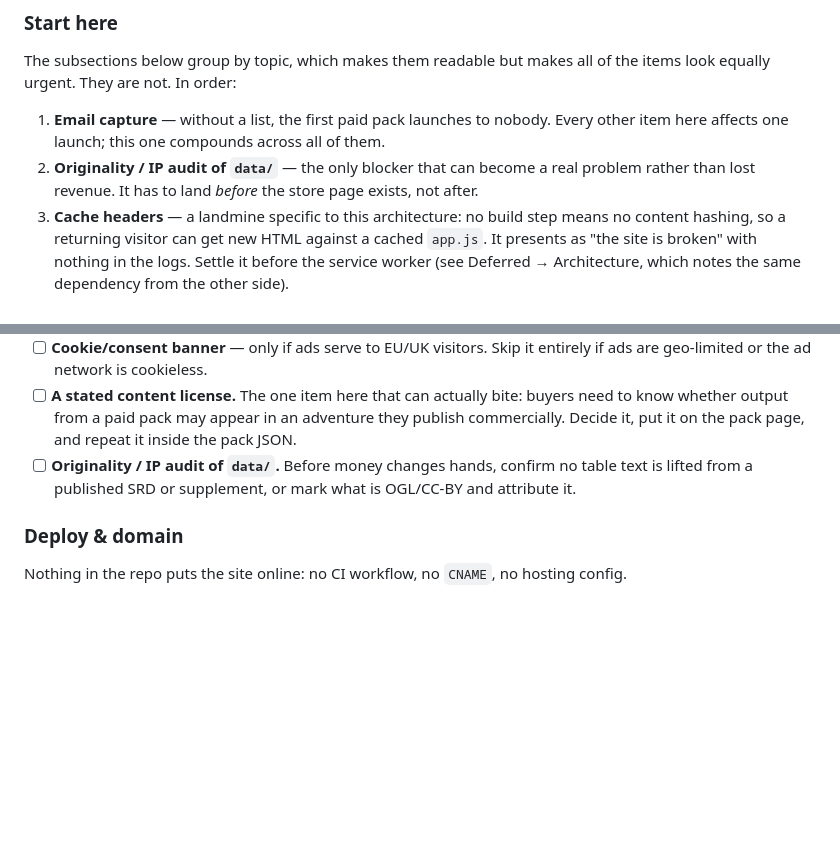
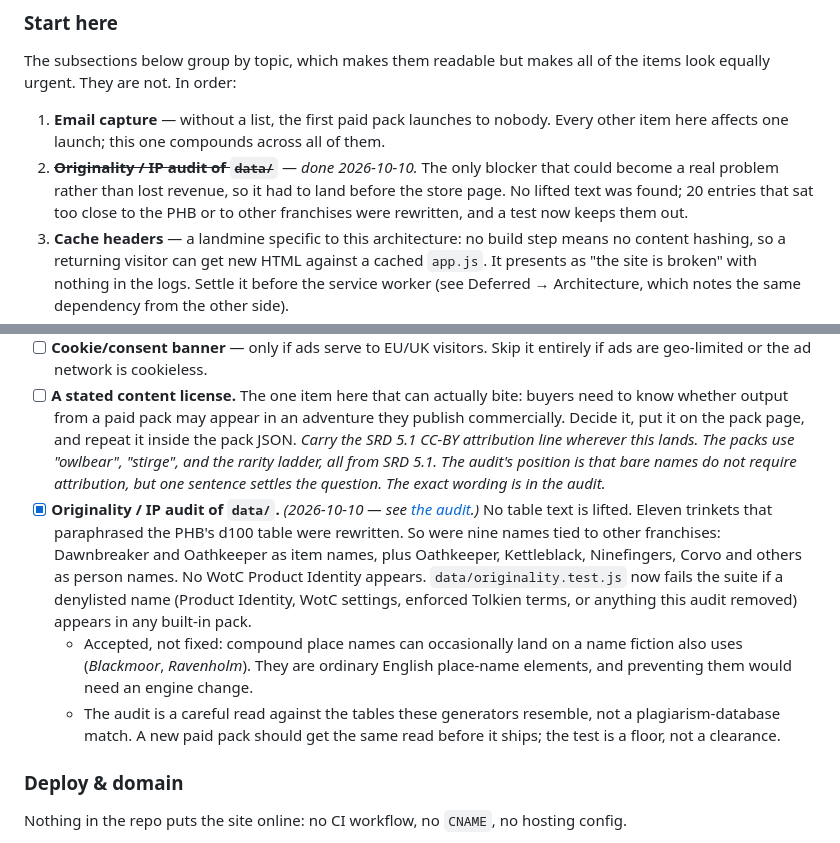
Before and after one commit to bganotoo/tabletophacks, a Markdown page: ROADMAP.md, 2 parts joined by grey strips. Drawn GitHub-style; blank space fills up the shorter version.

Commit message:
docs: record the data/ originality audit and check it off the roadmap
Co-Authored-By: Claude Opus 5.5 (1M context) <noreply@anthropic.com>

```diff
--- a/ROADMAP.md
+++ b/ROADMAP.md
@@ -21,9 +21,11 @@ of the items look equally urgent. They are not. In order:
 1. **Email capture** — without a list, the first paid pack launches to nobody.
    Every other item here affects one launch; this one compounds across all of
    them.
-2. **Originality / IP audit of `data/`** — the only blocker that can become a
-   real problem rather than lost revenue. It has to land *before* the store
-   page exists, not after.
+2. ~~**Originality / IP audit of `data/`**~~ — *done 2026-10-10.* The only
+   blocker that could become a real problem rather than lost revenue, so it
+   had to land before the store page. No lifted text was found; 20 entries
+   that sat too close to the PHB or to other franchises were rewritten, and a
+   test now keeps them out.
 3. **Cache headers** — a landmine specific to this architecture: no build step
    means no content hashing, so a returning visitor can get new HTML against a
    cached `app.js`. It presents as "the site is broken" with nothing in the
@@ -99,10 +101,26 @@ wrong expensively.
 - [ ] **A stated content license.** The one item here that can actually bite:
   buyers need to know whether output from a paid pack may appear in an
   adventure they publish commercially. Decide it, put it on the pack page, and
-  repeat it inside the pack JSON.
-- [ ] **Originality / IP audit of `data/`.** Before money changes hands,
-  confirm no table text is lifted from a published SRD or supplement, or mark
-  what is OGL/CC-BY and attribute it.
+  repeat it inside the pack JSON. *Carry the SRD 5.1 CC-BY attribution line
+  wherever this lands. The packs use "owlbear", "stirge", and the rarity
+  ladder, all from SRD 5.1. The audit's position is that bare names do not
+  require attribution, but one sentence settles the question. The exact
+  wording is in the audit.*
+- [x] **Originality / IP audit of `data/`.** *(2026-10-10 — see
+  [the audit](docs/superpowers/specs/2026-10-10-data-originality-audit.md).)*
+  No table text is lifted. Eleven trinkets that paraphrased the PHB's d100
+  table were rewritten. So were nine names tied to other franchises:
+  Dawnbreaker and Oathkeeper as item names, plus Oathkeeper, Kettleblack,
+  Ninefingers, Corvo and others as person names. No WotC Product Identity
+  appears. `data/originality.test.js` now fails the suite if a denylisted
+  name (Product Identity, WotC settings, enforced Tolkien terms, or anything
+  this audit removed) appears in any built-in pack.
+  - Accepted, not fixed: compound place names can occasionally land on a name
+    fiction also uses (*Blackmoor*, *Ravenholm*). They are ordinary English
+    place-name elements, and preventing them would need an engine change.
+  - The audit is a careful read against the tables these generators
+    resemble, not a plagiarism-database match. A new paid pack should get the
+    same read before it ships; the test is a floor, not a clearance.
 
 ### Deploy & domain
 
```
Also changed, not shown: CLAUDE.md (+1 -1 lines), 1 other file.
